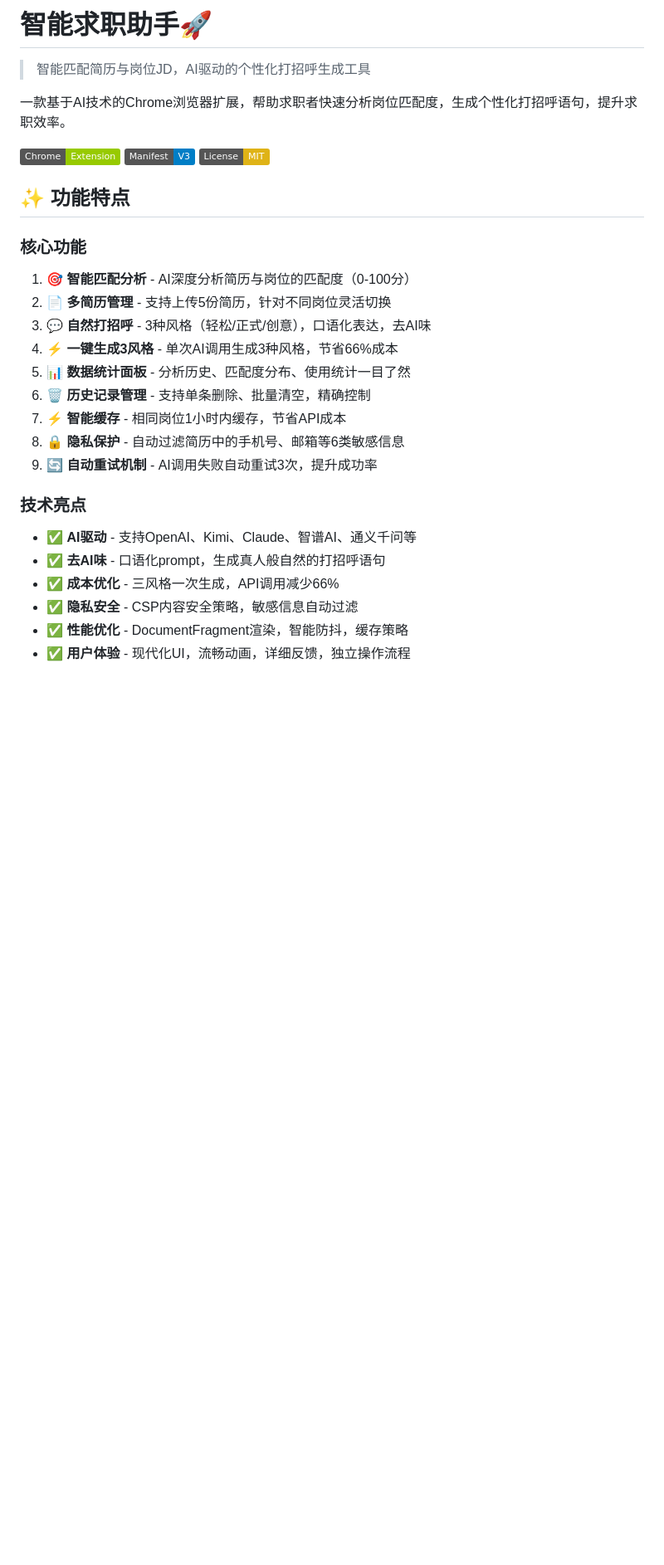
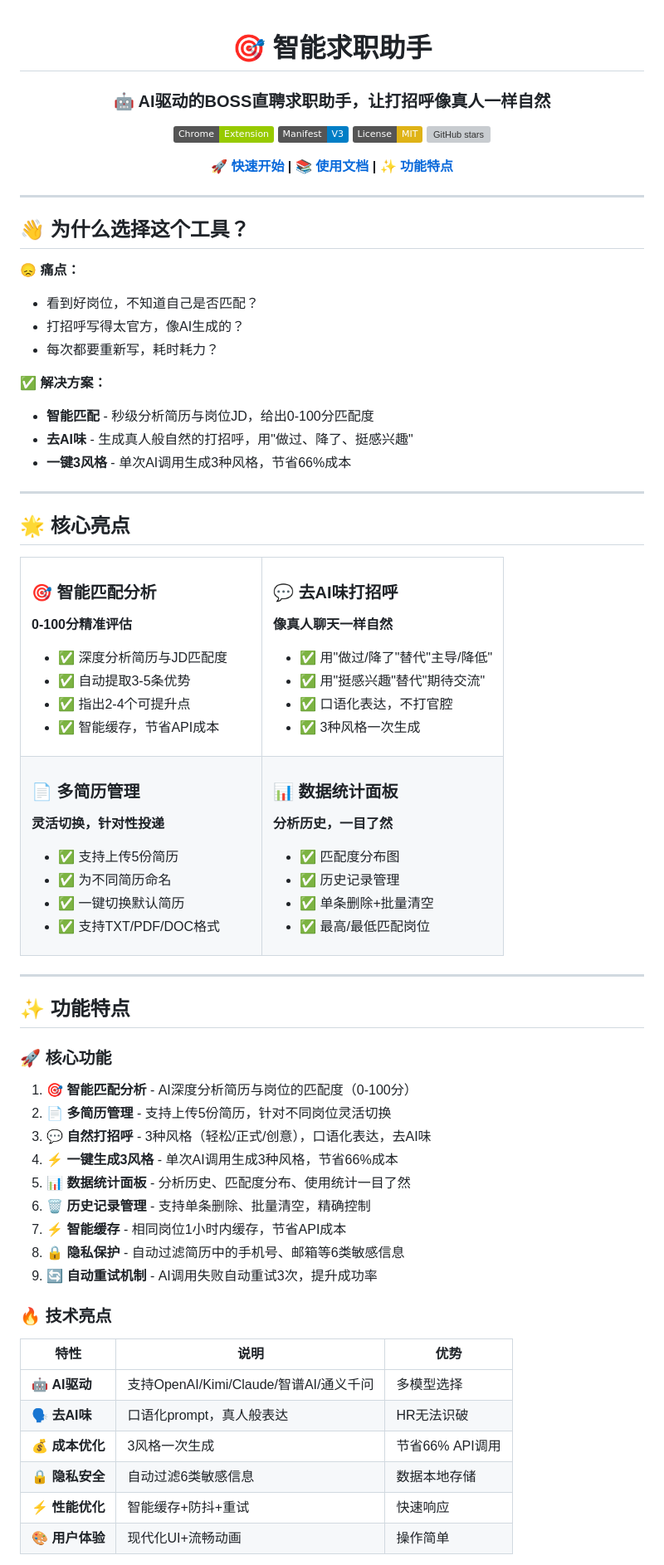
Before and after one commit to winkovo0818/boss-plugin, a Markdown page: README.md, the part around one of its changes. Shown at 83% size. GitHub-like rendering; badges without logos; blank space fills up the shorter version; grey boxes are pictures that could not be loaded.

```diff
--- a/README.md
+++ b/README.md
@@ -1,16 +1,89 @@
-# 智能求职助手🚀
+<div align="center">
 
-> 智能匹配简历与岗位JD，AI驱动的个性化打招呼生成工具
+# 🎯 智能求职助手
 
-一款基于AI技术的Chrome浏览器扩展，帮助求职者快速分析岗位匹配度，生成个性化打招呼语句，提升求职效率。
+### 🤖 AI驱动的BOSS直聘求职助手，让打招呼像真人一样自然
 
 [![Chrome Extension](https://img.shields.io/badge/Chrome-Extension-green.svg)](https://www.google.com/chrome/)
 [![Manifest V3](https://img.shields.io/badge/Manifest-V3-blue.svg)](https://developer.chrome.com/docs/extensions/mv3/intro/)
 [![License: MIT](https://img.shields.io/badge/License-MIT-yellow.svg)](https://opensource.org/licenses/MIT)
+[![GitHub stars](https://img.shields.io/github/stars/winkovo0818/boss-plugin.svg?style=social&label=Star)](https://github.com/winkovo0818/boss-plugin)
+
+**[🚀 快速开始](#安装方法) | [📚 使用文档](#-使用说明) | [✨ 功能特点](#-功能特点)**
+
+</div>
+
+---
+
+## 👋 为什么选择这个工具？
+
+😞 **痛点：**
+- 看到好岗位，不知道自己是否匹配？
+- 打招呼写得太官方，像AI生成的？
+- 每次都要重新写，耗时耗力？
+
+✅ **解决方案：**
+- **智能匹配** - 秒级分析简历与岗位JD，给出0-100分匹配度
+- **去AI味** - 生成真人般自然的打招呼，用"做过、降了、挺感兴趣"
+- **一键3风格** - 单次AI调用生成3种风格，节省66%成本
+
+
+---
+
+## 🌟 核心亮点
+
+<table>
+<tr>
+<td width="50%">
+
+### 🎯 智能匹配分析
+**0-100分精准评估**
+- ✅ 深度分析简历与JD匹配度
+- ✅ 自动提取3-5条优势
+- ✅ 指出2-4个可提升点
+- ✅ 智能缓存，节省API成本
+
+</td>
+<td width="50%">
+
+### 💬 去AI味打招呼
+**像真人聊天一样自然**
+- ✅ 用"做过/降了"替代"主导/降低"
+- ✅ 用"挺感兴趣"替代"期待交流"
+- ✅ 口语化表达，不打官腔
+- ✅ 3种风格一次生成
+
+</td>
+</tr>
+<tr>
+<td width="50%">
+
+### 📄 多简历管理
+**灵活切换，针对性投递**
+- ✅ 支持上传5份简历
+- ✅ 为不同简历命名
+- ✅ 一键切换默认简历
+- ✅ 支持TXT/PDF/DOC格式
+
+</td>
+<td width="50%">
+
+### 📊 数据统计面板
+**分析历史，一目了然**
+- ✅ 匹配度分布图
+- ✅ 历史记录管理
+- ✅ 单条删除+批量清空
+- ✅ 最高/最低匹配岗位
+
+</td>
+</tr>
+</table>
+
+---
 
 ## ✨ 功能特点
 
-### 核心功能
+### 🚀 核心功能
 
 1. **🎯 智能匹配分析** - AI深度分析简历与岗位的匹配度（0-100分）
 2. **📄 多简历管理** - 支持上传5份简历，针对不同岗位灵活切换
@@ -22,12 +95,14 @@
 8. **🔒 隐私保护** - 自动过滤简历中的手机号、邮箱等6类敏感信息
 9. **🔄 自动重试机制** - AI调用失败自动重试3次，提升成功率
 
-### 技术亮点
+### 🔥 技术亮点
 
-- ✅ **AI驱动** - 支持OpenAI、Kimi、Claude、智谱AI、通义千问等
-- ✅ **去AI味** - 口语化prompt，生成真人般自然的打招呼语句
-- ✅ **成本优化** - 三风格一次生成，API调用减少66%
-- ✅ **隐私安全** - CSP内容安全策略，敏感信息自动过滤
-- ✅ **性能优化** - DocumentFragment渲染，智能防抖，缓存策略
-- ✅ **用户体验** - 现代化UI，流畅动画，详细反馈，独立操作流程
+| 特性 | 说明 | 优势 |
+|------|------|------|
+| 🤖 **AI驱动** | 支持OpenAI/Kimi/Claude/智谱AI/通义千问 | 多模型选择 |
+| 🗣️ **去AI味** | 口语化prompt，真人般表达 | HR无法识破 |
+| 💰 **成本优化** | 3风格一次生成 | 节省66% API调用 |
+| 🔒 **隐私安全** | 自动过滤6类敏感信息 | 数据本地存储 |
+| ⚡ **性能优化** | 智能缓存+防抖+重试 | 快速响应 |
+| 🎨 **用户体验** | 现代化UI+流畅动画 | 操作简单 |
 
```
Also changed, not shown: other parts of README.md (+116 -7 lines).
